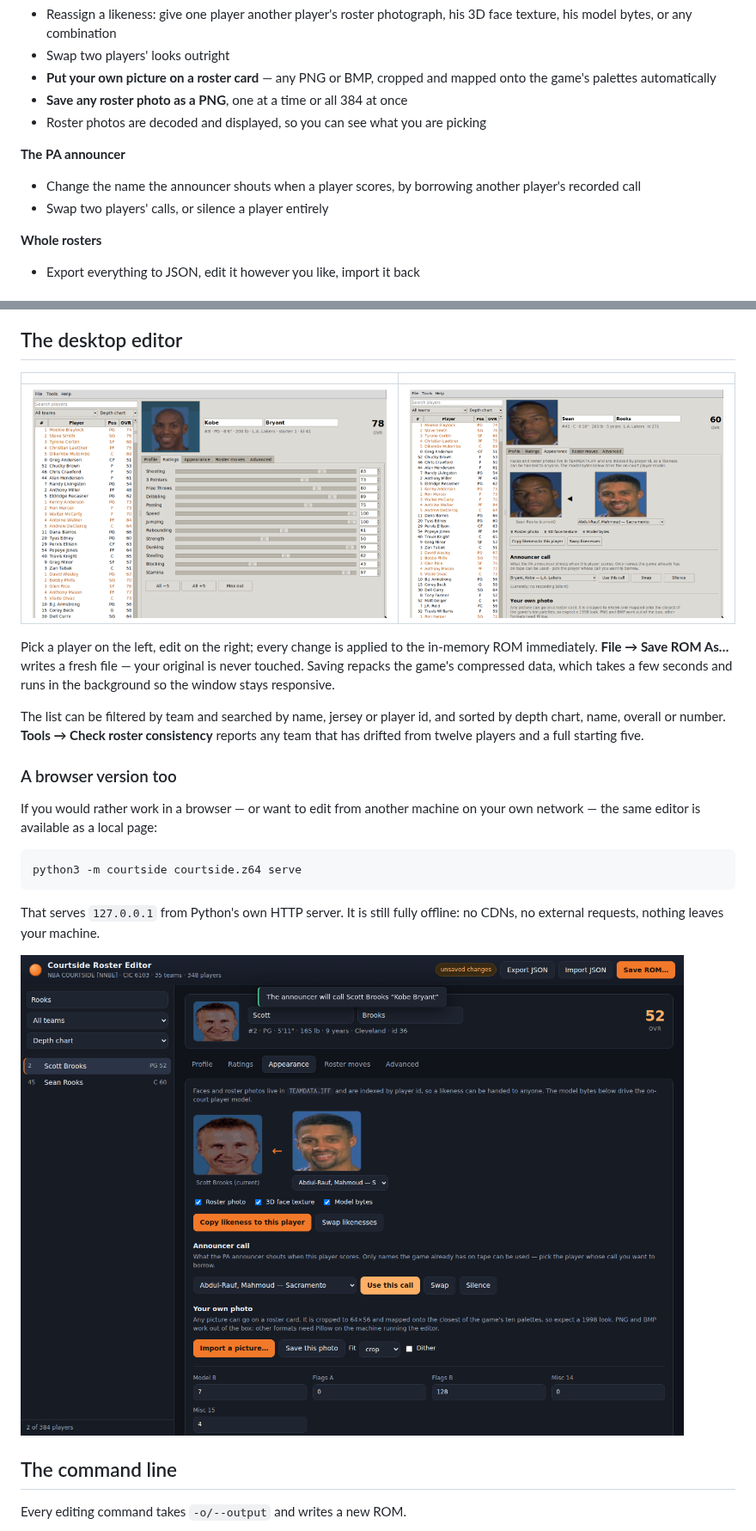
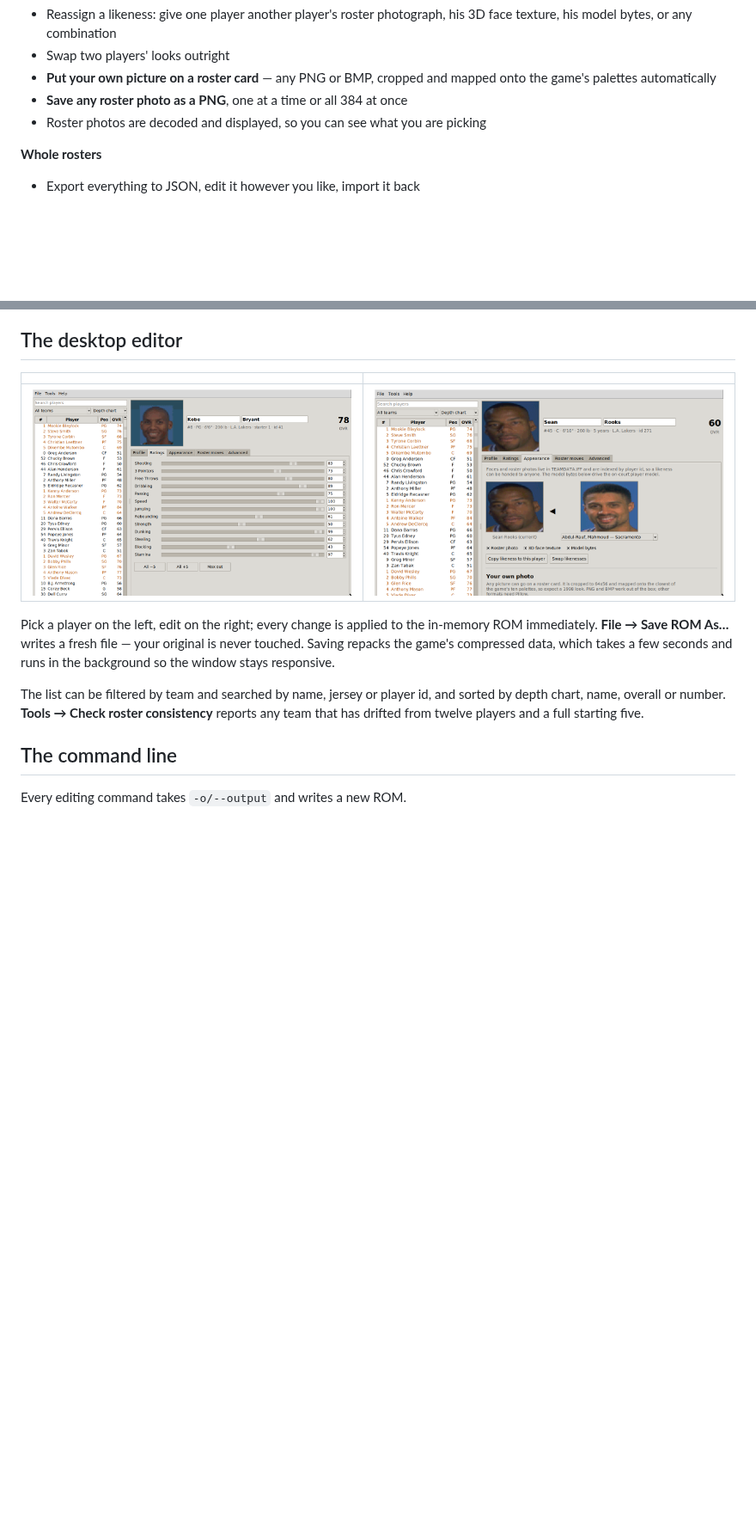
Before and after one commit to richvam/Kobe-Bryant-s-Courtside-Roster-Editior, a Markdown page: README.md, 2 parts joined by grey strips. Shown at 86% size. Drawn GitHub-style; pictures changed too: docs/gui-appearance.png, docs/screenshot-appearance.png (deleted); blank space fills up the shorter version.

````diff
--- a/README.md
+++ b/README.md
@@ -46,11 +46,6 @@ Python 3.10 or newer and nothing else.
   mapped onto the game's palettes automatically
 - **Save any roster photo as a PNG**, one at a time or all 384 at once
 - Roster photos are decoded and displayed, so you can see what you are picking
-
-**The PA announcer**
-- Change the name the announcer shouts when a player scores, by borrowing
-  another player's recorded call
-- Swap two players' calls, or silence a player entirely
 
 **Whole rosters**
 - Export everything to JSON, edit it however you like, import it back
@@ -124,20 +119,6 @@ sorted by depth chart, name, overall or number. **Tools → Check roster
 consistency** reports any team that has drifted from twelve players and a full
 starting five.
 
-### A browser version too
-
-If you would rather work in a browser — or want to edit from another machine on
-your own network — the same editor is available as a local page:
-
-```sh
-python3 -m courtside courtside.z64 serve
-```
-
-That serves `127.0.0.1` from Python's own HTTP server. It is still fully
-offline: no CDNs, no external requests, nothing leaves your machine.
-
-![The browser version](docs/screenshot-appearance.png)
-
 ## The command line
 
 Every editing command takes `-o/--output` and writes a new ROM.
````
Also changed, not shown: other parts of README.md (+12 -26 lines), docs/FILE_FORMATS.md (+4 -0 lines), docs/screenshot-profile.png (deleted), docs/screenshot-ratings.png (deleted), 14 other files.
